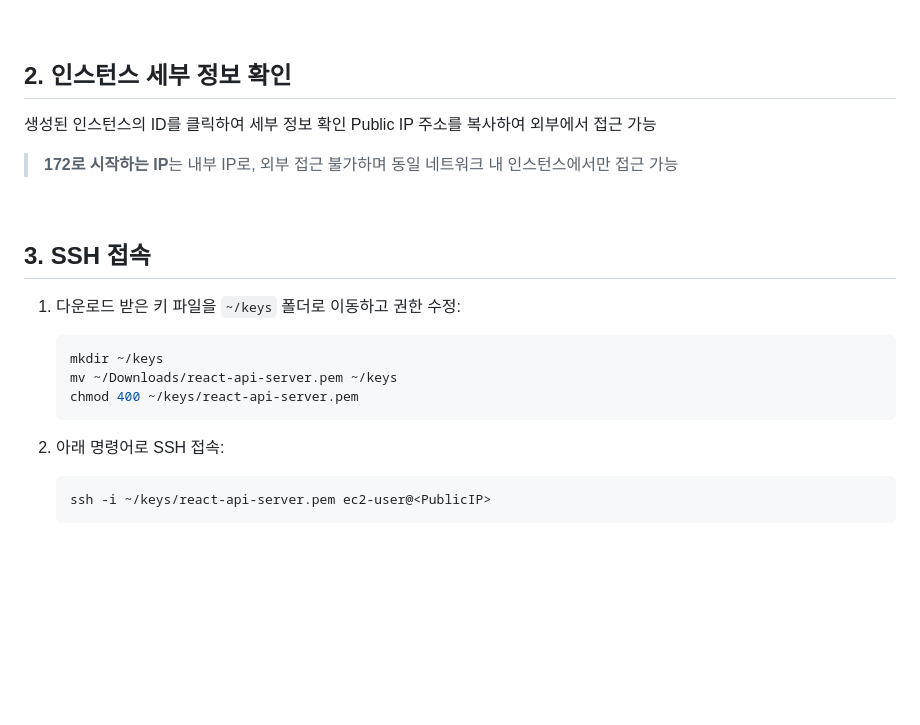
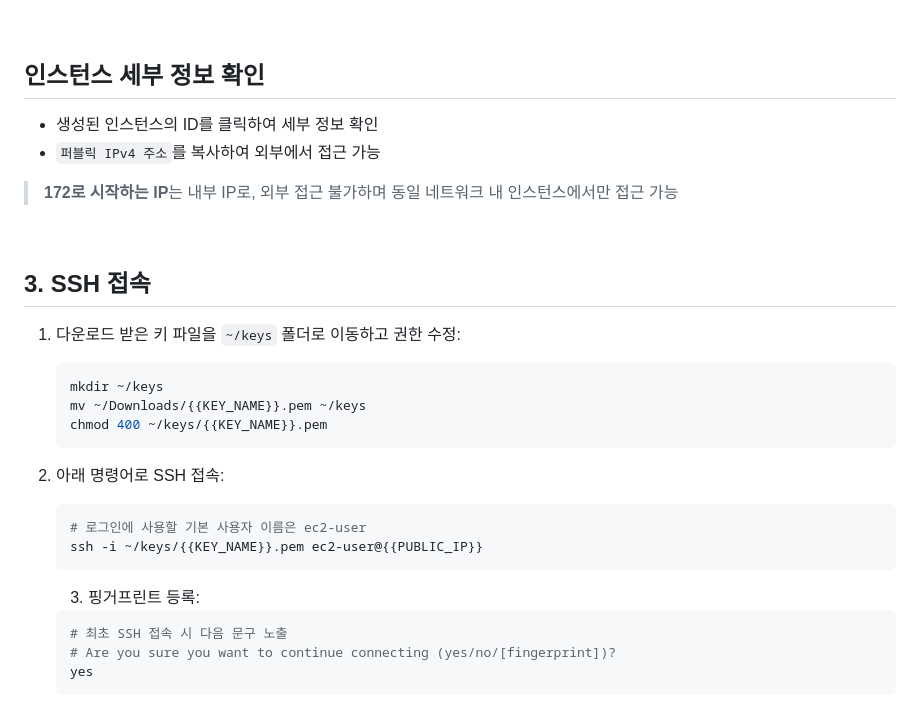
Before and after one commit to chan9yu/react-api-cicd, a Markdown page: __documents__/01-ec2-instance-setup.md, the part around the change. GitHub-like rendering; blank space fills up the shorter version.

Commit message:
docs: ssh 접속 정리

````diff
--- a/__documents__/01-ec2-instance-setup.md
+++ b/__documents__/01-ec2-instance-setup.md
@@ -94,10 +94,10 @@
 
 <br />
 
-## 2. 인스턴스 세부 정보 확인
+## 인스턴스 세부 정보 확인
 
-생성된 인스턴스의 ID를 클릭하여 세부 정보 확인
-Public IP 주소를 복사하여 외부에서 접근 가능
+- 생성된 인스턴스의 ID를 클릭하여 세부 정보 확인
+- `퍼블릭 IPv4 주소`를 복사하여 외부에서 접근 가능
 
 > **172로 시작하는 IP**는 내부 IP로, 외부 접근 불가하며 동일 네트워크 내 인스턴스에서만 접근 가능
 
@@ -109,11 +109,21 @@ Public IP 주소를 복사하여 외부에서 접근 가능
 
    ```bash
    mkdir ~/keys
-   mv ~/Downloads/react-api-server.pem ~/keys
-   chmod 400 ~/keys/react-api-server.pem
+   mv ~/Downloads/{{KEY_NAME}}.pem ~/keys
+   chmod 400 ~/keys/{{KEY_NAME}}.pem
    ```
 
 2. 아래 명령어로 SSH 접속:
+
    ```bash
-   ssh -i ~/keys/react-api-server.pem ec2-user@<PublicIP>
+   # 로그인에 사용할 기본 사용자 이름은 ec2-user
+   ssh -i ~/keys/{{KEY_NAME}}.pem ec2-user@{{PUBLIC_IP}}
    ```
+
+   3. 핑거프린트 등록:
+
+   ```bash
+   # 최초 SSH 접속 시 다음 문구 노출
+   # Are you sure you want to continue connecting (yes/no/[fingerprint])?
+   yes
+   ```
````
